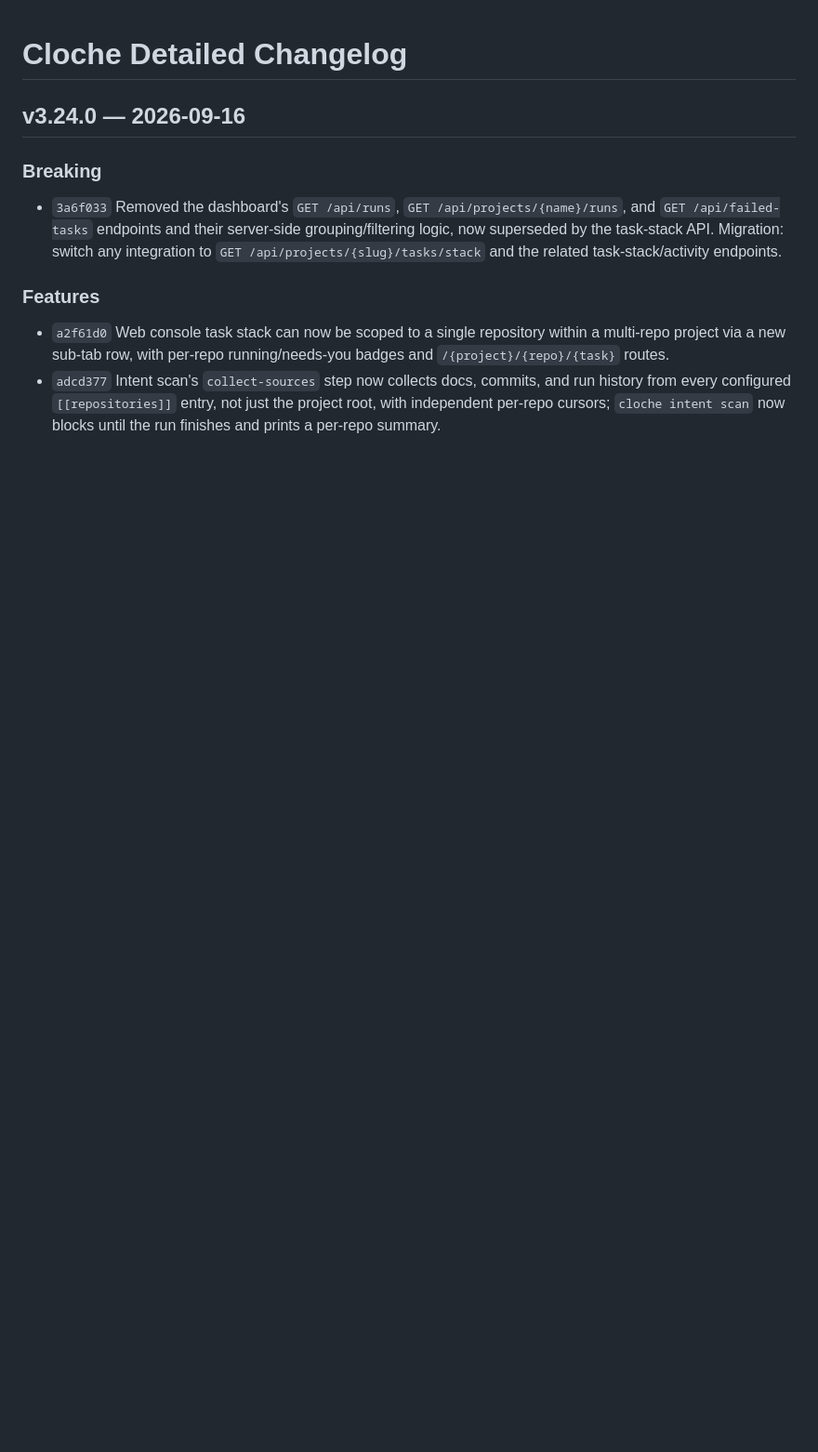
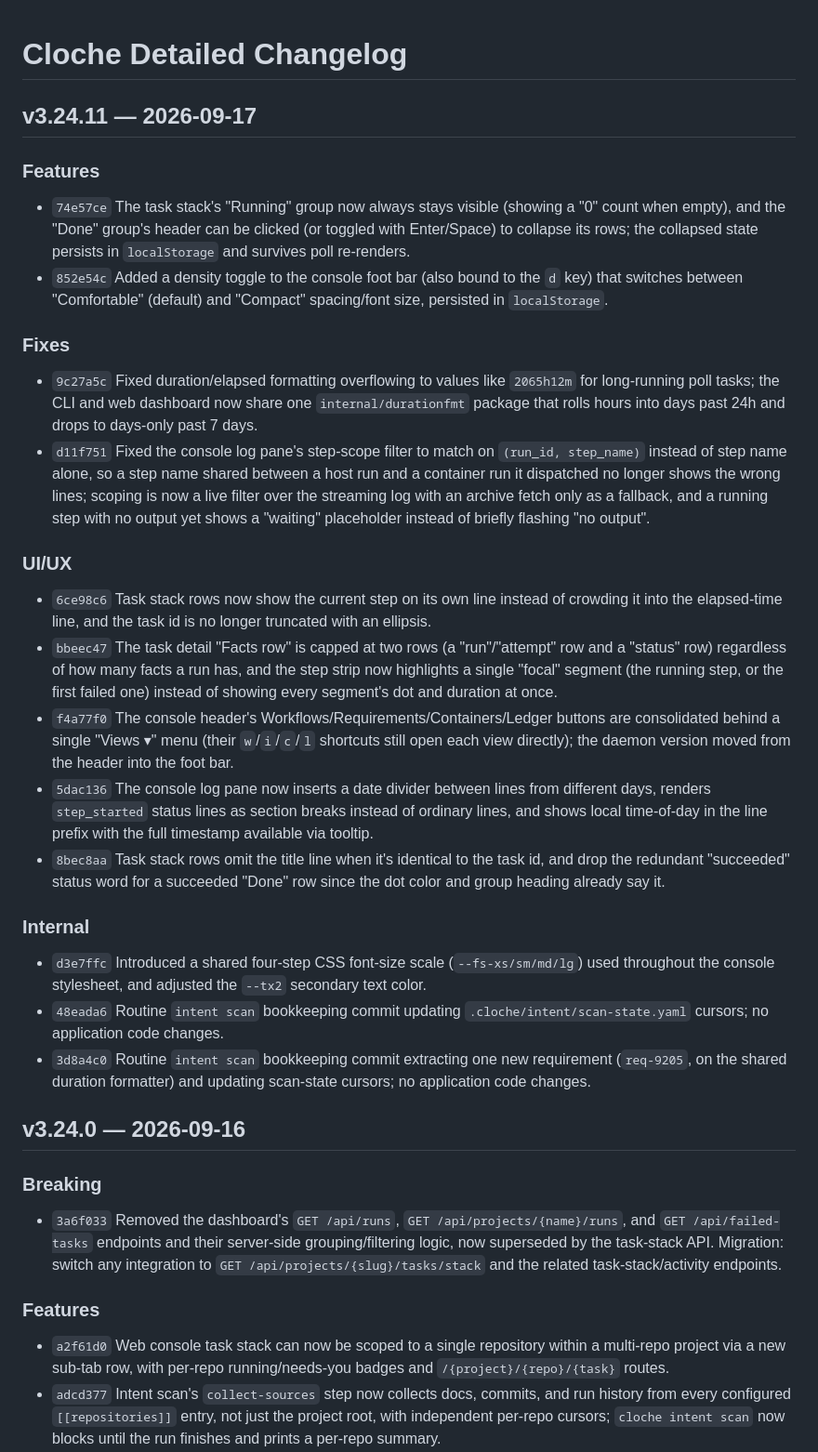
Before and after one commit to swordsmanluke/cloche, a Markdown page: docs/CHANGELOG-DETAILED.md, the part around the change. Shown at 93% size. Drawn GitHub-style; blank space fills up the shorter version.

Commit message:
Changelog for v3.24.11

```diff
--- a/docs/CHANGELOG-DETAILED.md
+++ b/docs/CHANGELOG-DETAILED.md
@@ -1,4 +1,30 @@
 # Cloche Detailed Changelog
+
+## v3.24.11 — 2026-09-17
+
+### Features
+
+- `74e57ce` The task stack's "Running" group now always stays visible (showing a "0" count when empty), and the "Done" group's header can be clicked (or toggled with Enter/Space) to collapse its rows; the collapsed state persists in `localStorage` and survives poll re-renders.
+- `852e54c` Added a density toggle to the console foot bar (also bound to the `d` key) that switches between "Comfortable" (default) and "Compact" spacing/font size, persisted in `localStorage`.
+
+### Fixes
+
+- `9c27a5c` Fixed duration/elapsed formatting overflowing to values like `2065h12m` for long-running poll tasks; the CLI and web dashboard now share one `internal/durationfmt` package that rolls hours into days past 24h and drops to days-only past 7 days.
+- `d11f751` Fixed the console log pane's step-scope filter to match on `(run_id, step_name)` instead of step name alone, so a step name shared between a host run and a container run it dispatched no longer shows the wrong lines; scoping is now a live filter over the streaming log with an archive fetch only as a fallback, and a running step with no output yet shows a "waiting" placeholder instead of briefly flashing "no output".
+
+### UI/UX
+
+- `6ce98c6` Task stack rows now show the current step on its own line instead of crowding it into the elapsed-time line, and the task id is no longer truncated with an ellipsis.
+- `bbeec47` The task detail "Facts row" is capped at two rows (a "run"/"attempt" row and a "status" row) regardless of how many facts a run has, and the step strip now highlights a single "focal" segment (the running step, or the first failed one) instead of showing every segment's dot and duration at once.
+- `f4a77f0` The console header's Workflows/Requirements/Containers/Ledger buttons are consolidated behind a single "Views ▾" menu (their `w`/`i`/`c`/`l` shortcuts still open each view directly); the daemon version moved from the header into the foot bar.
+- `5dac136` The console log pane now inserts a date divider between lines from different days, renders `step_started` status lines as section breaks instead of ordinary lines, and shows local time-of-day in the line prefix with the full timestamp available via tooltip.
+- `8bec8aa` Task stack rows omit the title line when it's identical to the task id, and drop the redundant "succeeded" status word for a succeeded "Done" row since the dot color and group heading already say it.
+
+### Internal
+
+- `d3e7ffc` Introduced a shared four-step CSS font-size scale (`--fs-xs/sm/md/lg`) used throughout the console stylesheet, and adjusted the `--tx2` secondary text color.
+- `48eada6` Routine `intent scan` bookkeeping commit updating `.cloche/intent/scan-state.yaml` cursors; no application code changes.
+- `3d8a4c0` Routine `intent scan` bookkeeping commit extracting one new requirement (`req-9205`, on the shared duration formatter) and updating scan-state cursors; no application code changes.
 
 ## v3.24.0 — 2026-09-16
 
```
Also changed, not shown: CHANGELOG.md (+16 -0 lines).
